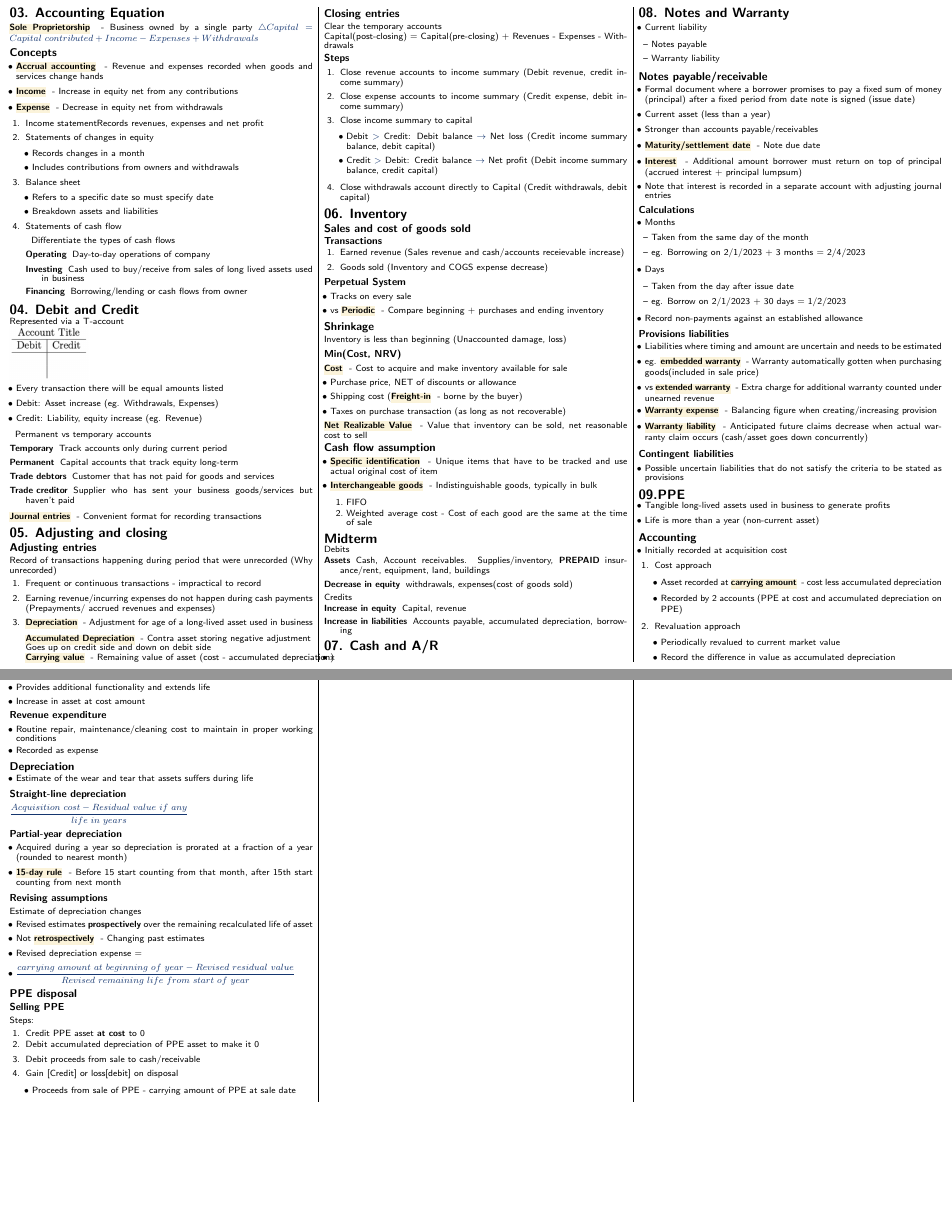
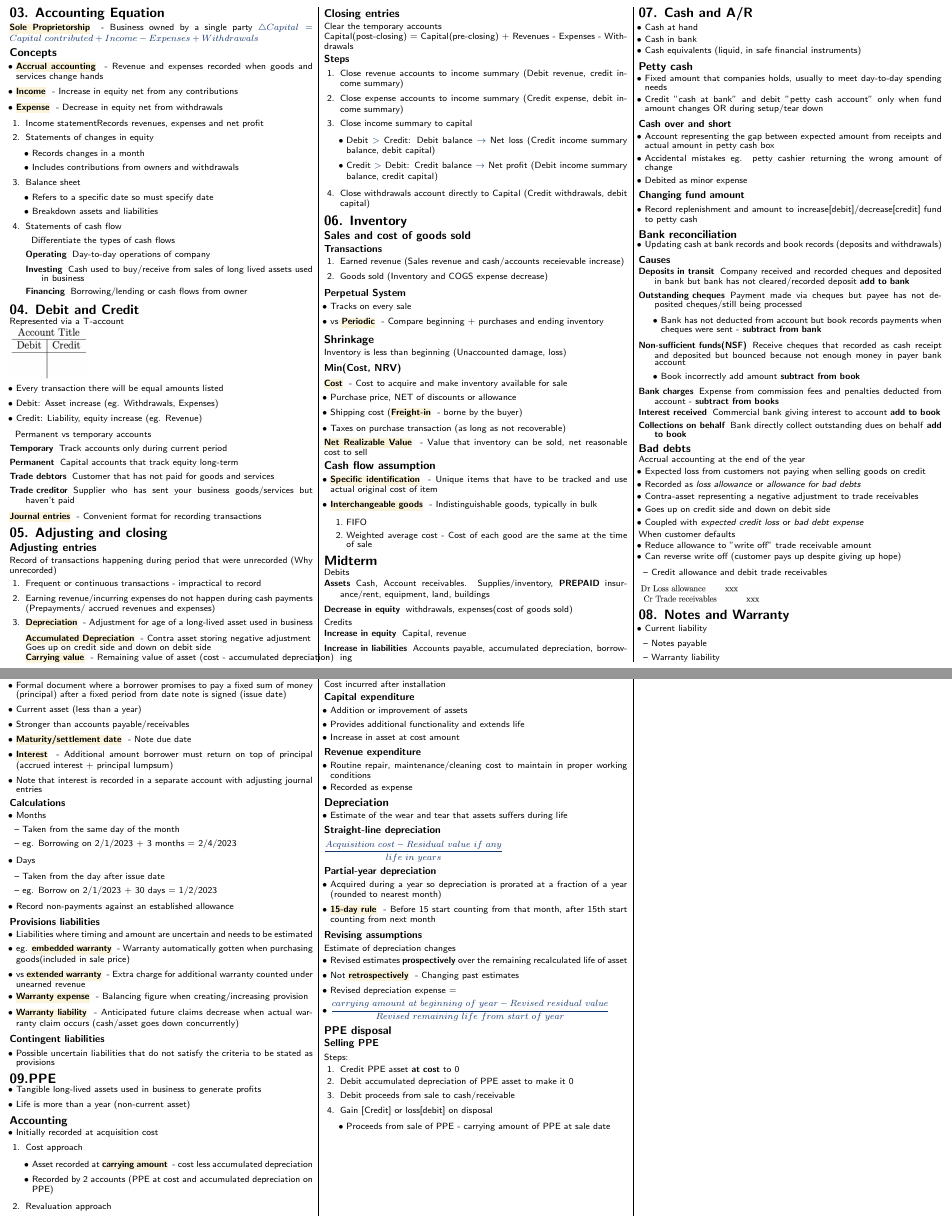
Before and after one commit to securespider/nus-cheatsheet, a LaTeX document (ACC1701x/acc1701x-cheatsheet.tex): two parts of pages 2 and 3 of 3, joined at a grey line, cut so that both start at the same text, the shorter picture padded with empty space. Compiled offline with pdfLaTeX.

Commit message:
added chapter 7 to acc cheatsheet

```diff
--- a/ACC1701x/acc1701x-cheatsheet.tex
+++ b/ACC1701x/acc1701x-cheatsheet.tex
@@ -389,8 +389,62 @@ Credits
 
 \section{07. Cash and A/R}
 \begin{itemize}
-	\item x
+	\item Cash at hand
+	\item Cash in bank
+	\item Cash equivalents (liquid, in safe financial instruments)
 \end{itemize}
+\subsection{Petty cash}
+\begin{itemize}
+	\item Fixed amount that companies holds, usually to meet day-to-day spending needs
+	\item Credit "cash at bank" and debit "petty cash account" only when fund amount changes OR during setup/tear down
+\end{itemize}
+\subsubsection{Cash over and short}
+\begin{itemize}
+	\item Account representing the gap between expected amount from receipts and actual amount in petty cash box
+	\item Accidental mistakes eg. petty cashier returning the wrong amount of change
+	\item Debited as minor expense
+\end{itemize}
+\subsubsection{Changing fund amount}
+\begin{itemize}
+	\item Record replenishment and amount to increase[debit]/decrease[credit] fund to petty cash
+\end{itemize}
+\subsection{Bank reconciliation}
+\begin{itemize}
+	\item Updating cash at bank records and book records (deposits and withdrawals)
+\end{itemize}
+\subsubsection{Causes}
+\begin{description}
+	\item[Deposits in transit]{Company received and recorded cheques and deposited in bank but bank has not cleared/recorded deposit \textbf{add to bank}}
+	\item[Outstanding cheques]{Payment made via cheques but payee has not deposited cheques/still being processed}
+	\begin{itemize}
+		\item Bank has not deducted from account but book records payments when cheques were sent - \textbf{subtract from bank}
+	\end{itemize}
+	\item[Non-sufficient funds(NSF)]{Receive cheques that recorded as cash receipt and deposited but bounced because not enough money in payer bank account}
+	\begin{itemize}
+		\item Book incorrectly add amount \textbf{subtract from book}
+	\end{itemize}
+	\item[Bank charges]{Expense from commission fees and penalties deducted from account - \textbf{subtract from books}}
+	\item[Interest received]{Commercial bank giving interest to account \textbf{add to book}}
+	\item[Collections on behalf]{Bank directly collect outstanding dues on behalf \textbf{add to book}}
+\end{description}
+\subsection{Bad debts}
+Accrual accounting at the end of the year
+\begin{itemize}
+	\item Expected loss from customers not paying when selling goods on credit
+	\item Recorded as \textit{loss allowance} or \textit{allowance for bad debts}
+	\item Contra-asset representing a negative adjustment to trade receivables
+	\item Goes up on credit side and down on debit side
+	\item Coupled with \textit{expected credit loss} or \textit{bad debt expense}
+\end{itemize}
+When customer defaults
+\begin{itemize}
+	\item Reduce allowance to "write off" trade receivable amount
+	\item Can reverse write off (customer pays up despite giving up hope)
+	\begin{itemize}
+		\item Credit allowance and debit trade receivables
+	\end{itemize}
+\end{itemize}
+\includegraphics[scale=0.4]{write-off}
 \section{08. Notes and Warranty}
 \begin{itemize}
 	\item Current liability
```
Also changed, not shown: ACC1701x/acc1701x-cheatsheet.pdf, ACC1701x/img/write-off.png (added).
